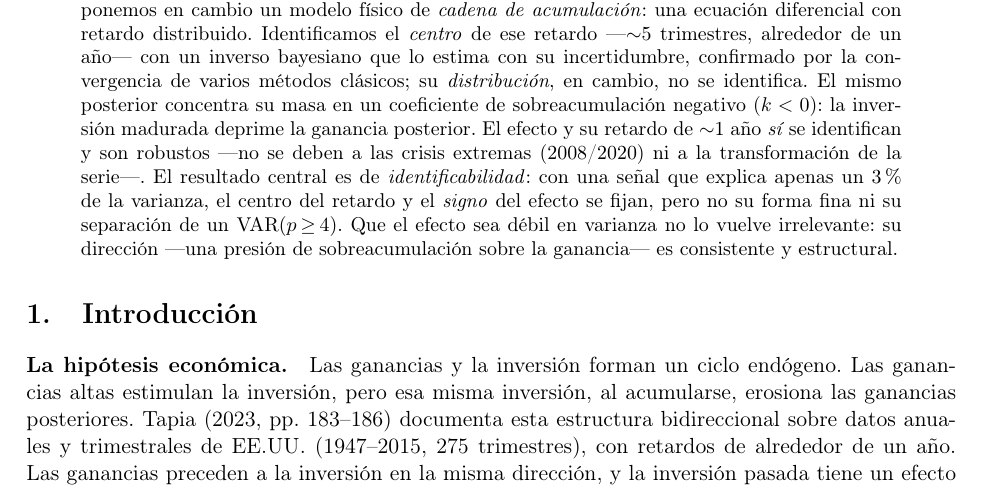
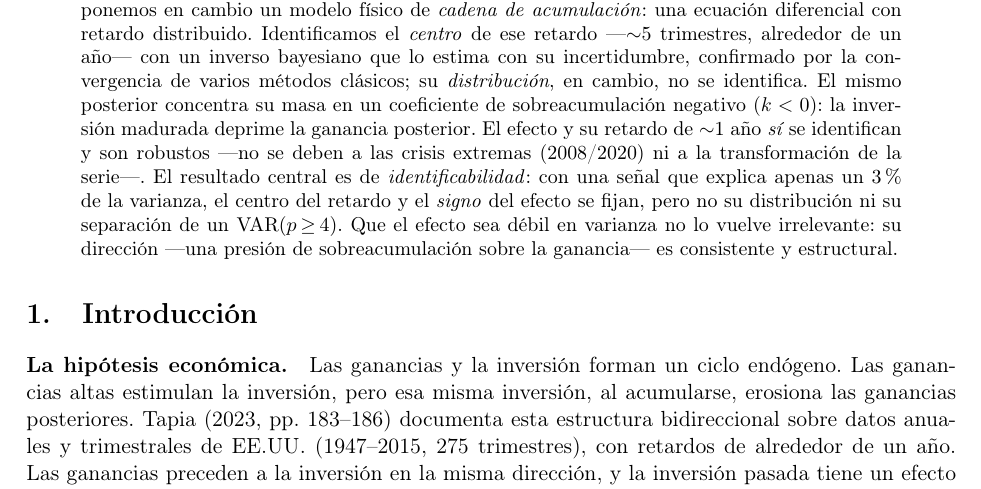
Before and after one commit to JuaniTollo/-flight-to-quality, a LaTeX paper (paper/main_es.tex): part of page 1 of 8, cut so that both start at the same text. Compiled offline with pdfLaTeX.

Commit message:
Abstract: 'forma fina' -> 'distribucion' y recompila el PDF
"forma fina" era vago; lo no identificado es la distribucion del retardo
(el abstract ya usa "su distribucion no se identifica" antes). El PDF
recompilado (tectonic) refleja toda la tanda de cambios de la sesion.

Co-Authored-By: Claude Opus 4.8 (1M context) <noreply@anthropic.com>

```diff
--- a/paper/main_es.tex
+++ b/paper/main_es.tex
@@ -46,7 +46,7 @@ masa en un coeficiente de sobreacumulación negativo ($k<0$): la inversión madu
 ganancia posterior. El efecto y su retardo de $\sim$1 año \emph{sí} se identifican y son robustos
 ---no se deben a las crisis extremas (2008/2020) ni a la transformación de la serie---.
 El resultado central es de \emph{identificabilidad}: con una señal que explica apenas un 3\% de la
-varianza, el centro del retardo y el \emph{signo} del efecto se fijan, pero no su forma fina ni su separación de un
+varianza, el centro del retardo y el \emph{signo} del efecto se fijan, pero no su distribución ni su separación de un
 $\mathrm{VAR}(p\!\ge\!4)$. Que el efecto sea débil en varianza no lo vuelve irrelevante: su dirección ---una presión de sobreacumulación sobre la ganancia--- es consistente y estructural.
 \end{abstract}
 
```
Also changed, not shown: paper/main_es.pdf.
